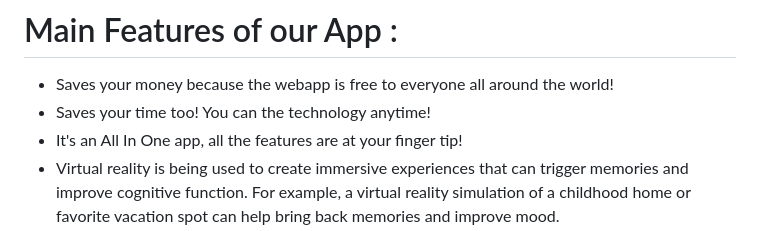
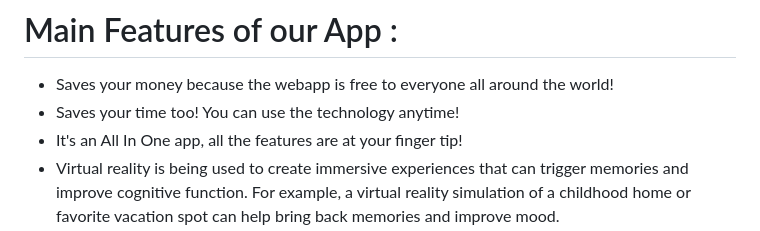
Before and after one commit to Arrceeus/CogniSynapse-Overcoming-Alzheimer-s-through-Innovative-NeuroTech, a Markdown page: README.md, the part around the change. Drawn GitHub-style.

```diff
--- a/README.md
+++ b/README.md
@@ -29,7 +29,7 @@ This free webapp solution saves your time and money and it uses advanced technol
 
 # Main Features of our App :
 - Saves your money because the webapp is free to everyone all around the world!
-- Saves your time too! You can the technology anytime!
+- Saves your time too! You can use the technology anytime!
 - It's an All In One app, all the features are at your finger tip!
 - Virtual reality is being used to create immersive experiences that can trigger memories and improve cognitive function. For example, a virtual reality simulation of a childhood home or favorite vacation spot can help bring back memories and improve mood.
 - Daily Reminders
```
